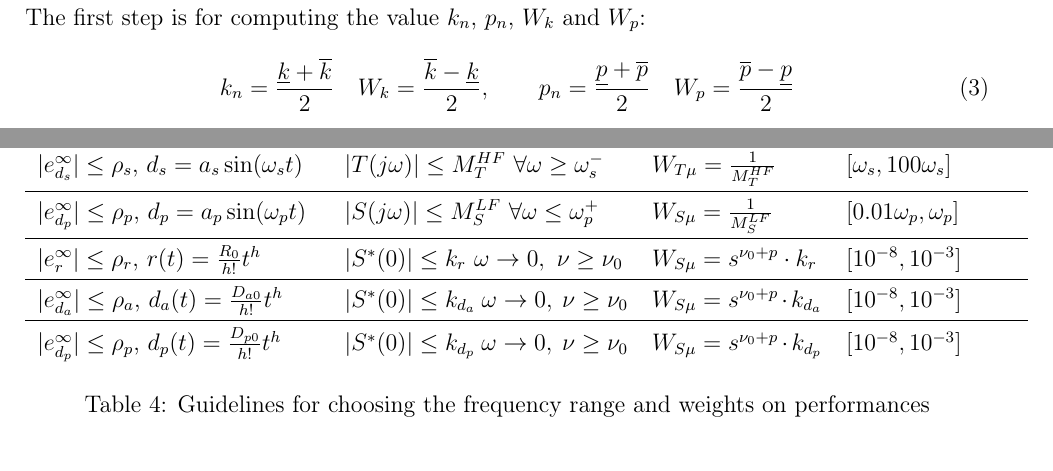
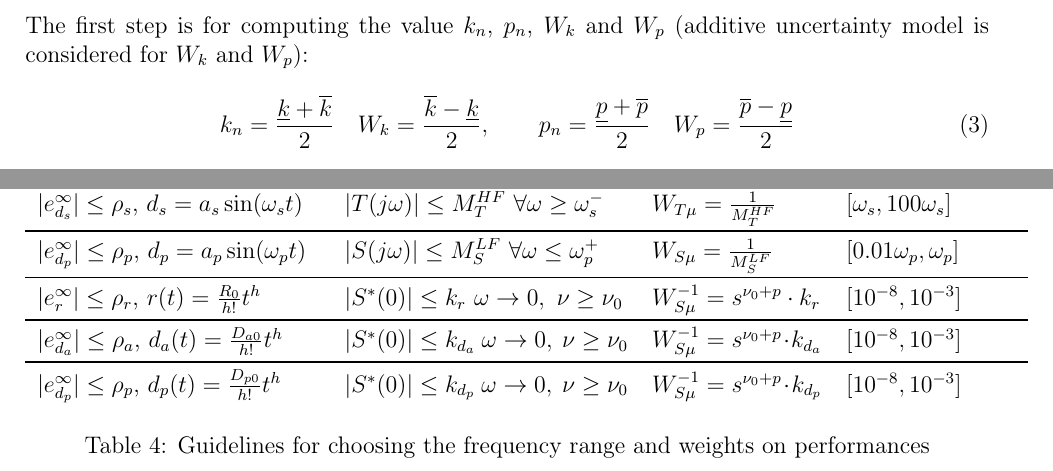
Before and after one commit to cmigliaccio00/MDCS_Notes, a LaTeX document (MuAnalysis/main.tex): two parts of pages 3 and 10 of 14, joined at a grey line, cut so that both start at the same text. The pictures show the PDF file MuAnalysis/main.pdf that the author committed with the source.

Commit message:
some changes

```diff
--- a/MuAnalysis/main.tex
+++ b/MuAnalysis/main.tex
@@ -108,7 +110,7 @@ Given the following transfer function for an uncertain plant
     \underline{p}\le {p} \le \overline{p}
 \end{equation}
 we want to obtain its block diagram description. In particular for each parameter is required to obtain the central estimate $k_n$ and $p_n$ and the radius of uncertainty $W_k$ and $W_p$. Compute also the matrix $\Delta$ and the associated \texttt{deltaset} for the command \texttt{mu}.\\
-The first step is for computing the value $k_n$, $p_n$, $W_k$ and $W_p$:
+The first step is for computing the value $k_n$, $p_n$, $W_k$ and $W_p$ (additive uncertainty model is considered for $W_k$ and $W_p$):
 \begin{align}
     k_n=\frac{\underline{k}+\overline{k}}{2} \quad
     W_k=\frac{\overline{k}-\underline{k}}{2}, \qquad
@@ -506,11 +508,11 @@ Note that if $\mu_{lb} > 1$, then RS/RP are not fulfilled since the condition on
         \midrule
         $\vert e_{d_p}^\infty \vert \le \rho_p$, $d_p=a_p\sin(\omega_p{t})$&$\vert S(j\omega) \vert \le M_S^{LF} \ \forall \omega \le \omega_p^{+}$&$W_{S\mu}=\frac{1}{M_S^{LF}}$&$[0.01\omega_p,\omega_p]$\\
         \midrule
-        $\vert e_r^\infty \vert \le \rho_r$, $r(t)=\frac{R_0}{h!}{t^h}$& $\vert S^{*}(0) \vert \le k_{r} \ \omega \to 0, \ \nu\ge\nu_0$&$W_{S\mu}=s^{\nu_0+p} \cdot k_{r}$&$[10^{-8},10^{-3}]$\\
+        $\vert e_r^\infty \vert \le \rho_r$, $r(t)=\frac{R_0}{h!}{t^h}$& $\vert S^{*}(0) \vert \le k_{r} \ \omega \to 0, \ \nu\ge\nu_0$&$W_{S\mu}^{-1}=s^{\nu_0+p} \cdot k_{r}$&$[10^{-8},10^{-3}]$\\
         \midrule
-        $\vert e_{d_a}^\infty \vert \le \rho_a$, $d_a(t)=\frac{D_{a0}}{h!}{t^h}$& $\vert S^{*}(0) \vert \le k_{d_a} \ \omega \to 0, \ \nu\ge\nu_0$&$W_{S\mu}=s^{\nu_0+p} \cdot k_{d_a}$&$[10^{-8},10^{-3}]$\\
+        $\vert e_{d_a}^\infty \vert \le \rho_a$, $d_a(t)=\frac{D_{a0}}{h!}{t^h}$& $\vert S^{*}(0) \vert \le k_{d_a} \ \omega \to 0, \ \nu\ge\nu_0$&$W_{S\mu}^{-1}=s^{\nu_0+p} \cdot k_{d_a}$&$[10^{-8},10^{-3}]$\\
         \midrule
-        $\vert e_{d_p}^\infty \vert \le \rho_p$, $d_p(t)=\frac{D_{p0}}{h!}{t^h}$& $\vert S^{*}(0) \vert \le k_{d_p} \ \omega \to 0, \ \nu\ge\nu_0$&$W_{S\mu}=s^{\nu_0+p} \cdot k_{d_p}$&$[10^{-8},10^{-3}]$
+        $\vert e_{d_p}^\infty \vert \le \rho_p$, $d_p(t)=\frac{D_{p0}}{h!}{t^h}$& $\vert S^{*}(0) \vert \le k_{d_p} \ \omega \to 0, \ \nu\ge\nu_0$&$W_{S\mu}^{-1}=s^{\nu_0+p} \cdot k_{d_p}$&$[10^{-8},10^{-3}]$
     \end{tabular}
     \caption{Guidelines for choosing the frequency range and weights on performances}
     \label{tab:guideline}
```
Also changed, not shown: MuAnalysis/main.pdf, MuAnalysis/main.tex (4 more changed lines).
